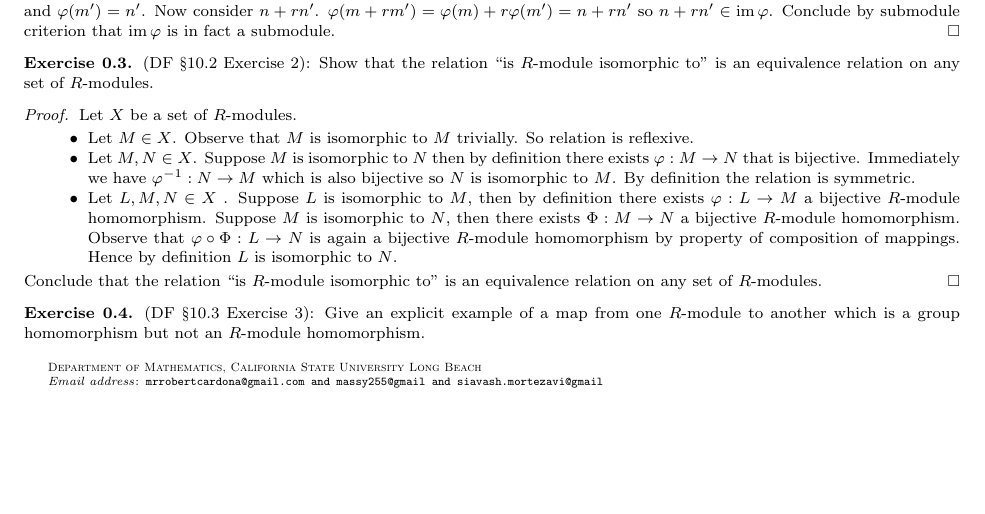
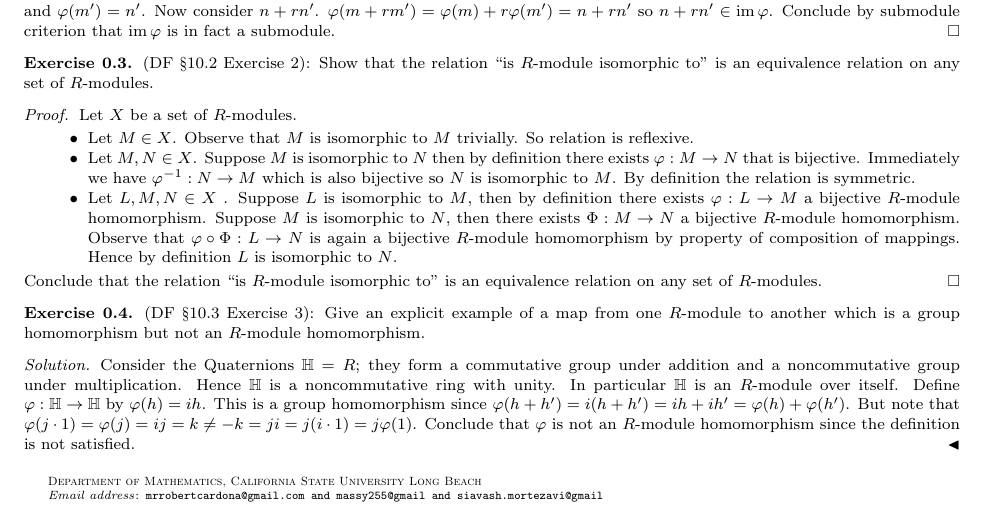
Before and after one commit to JohnBrevik/math697fall2013, a LaTeX problem sheet (homework.tex): part of page 3 of 3, cut so that both start at the same text, the shorter picture padded with empty space. Compiled offline with pdfLaTeX.

Commit message:
Added One Problem

```diff
--- a/homework.tex
+++ b/homework.tex
@@ -209,6 +209,9 @@ Module Theory.
 
 \begin{exercise}
 (DF \S 10.3 Exercise 3): Give an explicit example of a map from one $R$-module to another which is a group homomorphism but not an $R$-module homomorphism.
+	\begin{solution}
+		Consider the Quaternions $\mathbb H = R$; they form a commutative group under addition and a noncommutative group under multiplication. Hence $\mathbb H$ is a noncommutative ring with unity. In particular $\mathbb H$ is an $R$-module over itself. Define $\varphi : \mathbb H \to \mathbb H$ by $\varphi(h) = ih$. This is a group homomorphism since $\varphi(h + h') = i(h + h') = ih + ih' = \varphi(h) + \varphi(h')$. But note that $\varphi(j \cdot 1) = \varphi(j) = ij = k \neq -k = ji = j(i \cdot 1) = j \varphi(1)$. Conclude that $\varphi$ is not an $R$-module homomorphism since the definition is not satisfied.
+	\end{solution}
 \end{exercise}
 
 
```
Also changed, not shown: homework.pdf, 1 other file.
